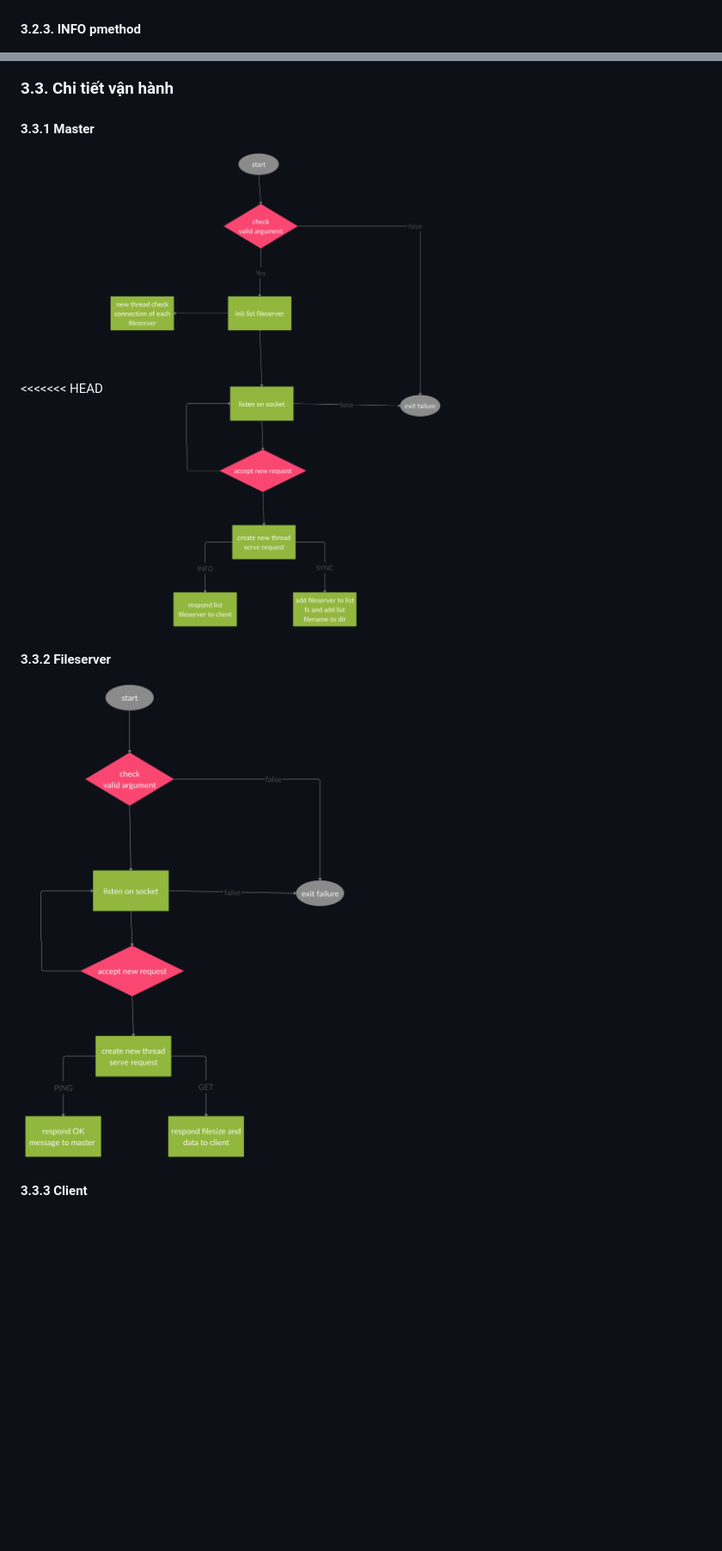
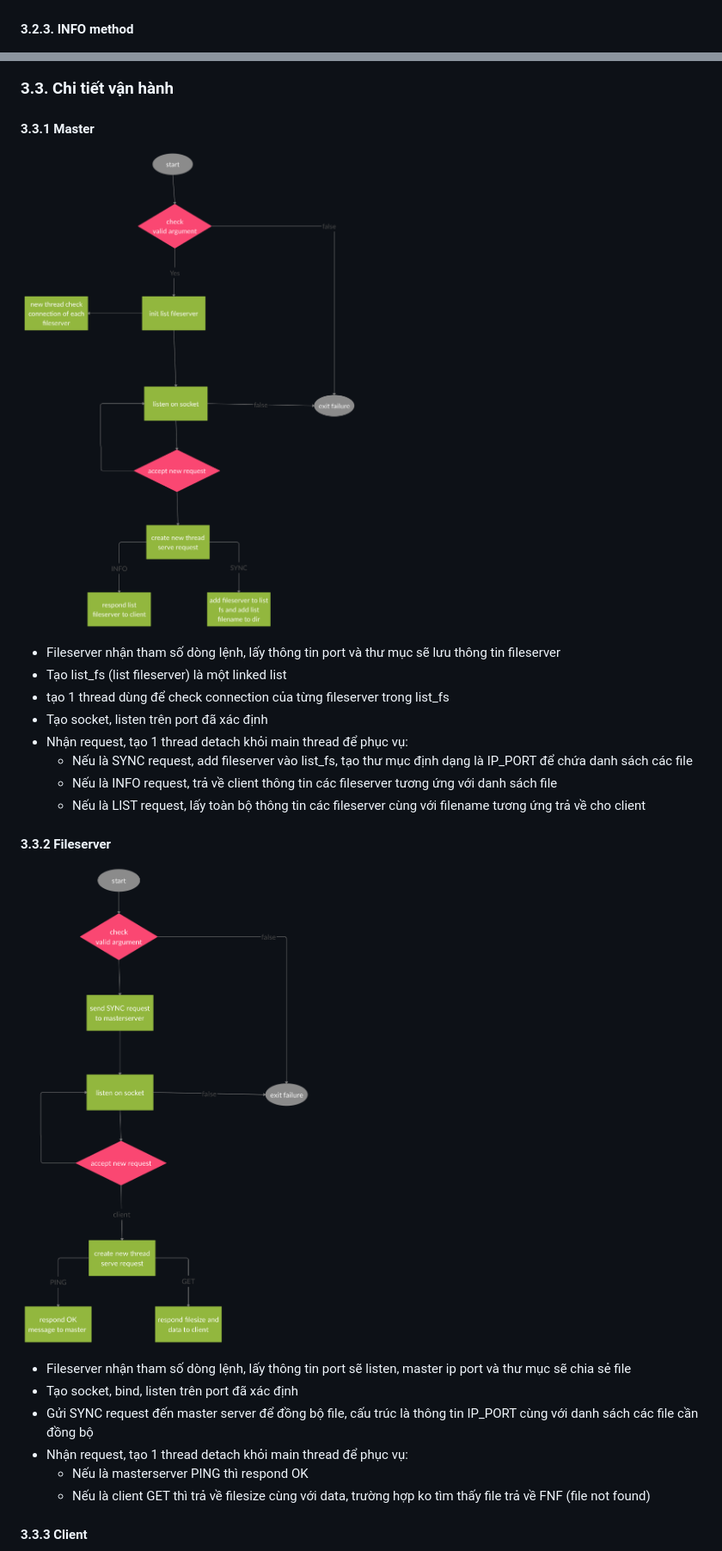
Before and after one commit to linhng98/linux-socket-programming, a Markdown page: fileserver-master-client-file-transfer/README.md, 2 parts joined by grey strips. Shown: that part at 86% size. Rendered like a GitHub page; pictures changed too: fileserver-master-client-file-transfer/images/fileserver-workflow.png; blank space fills up the shorter version.

```diff
--- a/fileserver-master-client-file-transfer/README.md
+++ b/fileserver-master-client-file-transfer/README.md
@@ -82,7 +93,7 @@ Thành viên nhóm
 
 ![](images/SYNC.png)
 
-#### 3.2.3. INFO pmethod
+#### 3.2.3. INFO method
 
 ![](images/INFO.png)
 
@@ -97,9 +108,24 @@ Thành viên nhóm
 ### 3.3. Chi tiết vận hành
 
 #### 3.3.1 Master
-<<<<<<< HEAD
 ![](images/master-workflow.png)
+- Fileserver nhận tham số dòng lệnh, lấy thông tin port và thư mục sẽ lưu thông tin fileserver
+- Tạo list_fs (list fileserver) là một linked list
+- tạo 1 thread dùng để check connection của từng fileserver trong list_fs
+- Tạo socket, listen trên port đã xác định
+- Nhận request, tạo 1 thread detach khỏi main thread để phục vụ:
+  - Nếu là SYNC request, add fileserver vào list_fs, tạo thư mục định dạng là IP_PORT để chứa danh sách các file
+  - Nếu là INFO request, trả về client thông tin các fileserver tương ứng với danh sách file
+  - Nếu là LIST request, lấy toàn bộ thông tin các fileserver cùng với filename tương ứng trả về cho client
+
 #### 3.3.2 Fileserver
 ![](images/fileserver-workflow.png)
+- Fileserver nhận tham số dòng lệnh, lấy thông tin port sẽ listen, master ip port và thư mục sẽ chia sẻ file
+- Tạo socket, bind, listen trên port đã xác định
+- Gửi SYNC request đến master server để đồng bộ file, cấu trúc là thông tin IP_PORT cùng với danh sách các file cần đồng bộ
+- Nhận request, tạo 1 thread detach khỏi main thread để phục vụ:
+  - Nếu là masterserver PING thì respond OK
+  - Nếu là client GET thì trả về filesize cùng với data, trường hợp ko tìm thấy file trả về FNF (file not found)
+
 #### 3.3.3 Client
 ![](images/client-workflow.png)
```
Also changed, not shown: other parts of fileserver-master-client-file-transfer/README.md (+22 -7 lines).
